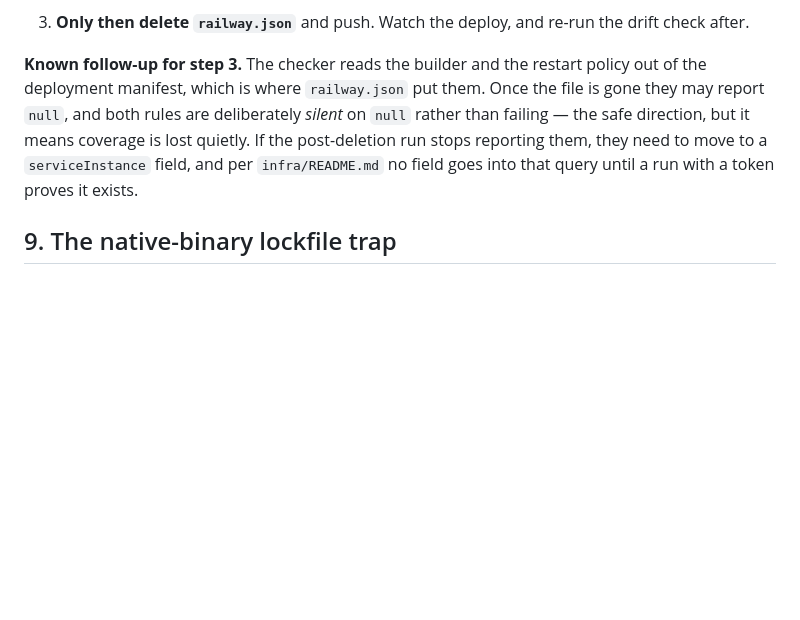
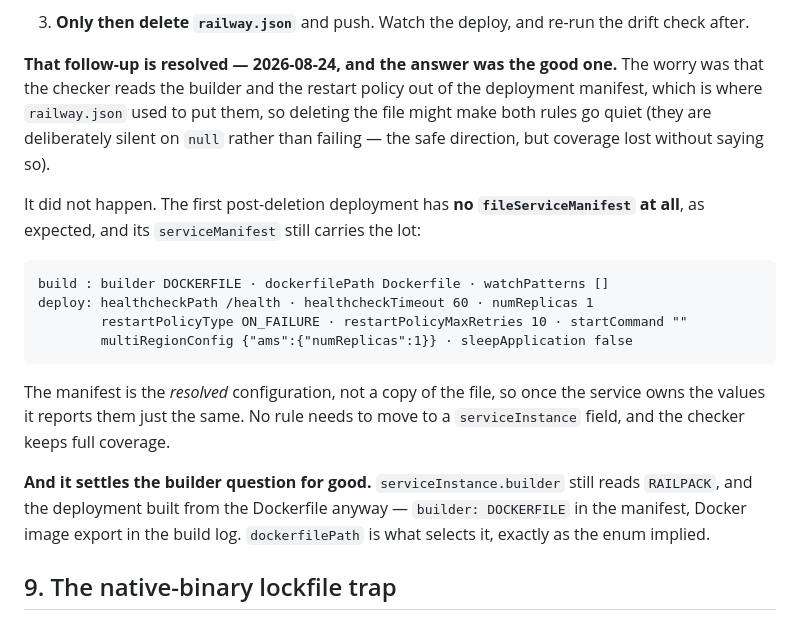
Before and after one commit to MisterShack/travel-app, a Markdown page: DEPLOY.md, the part around the change. GitHub-like rendering; blank space fills up the shorter version.

Commit message:
Verify the deploy, and close the follow-up the deletion was supposed to open
Deployment 3db88cbb, commit 4156dec, SUCCESS. Built from the Dockerfile with no
railway.json in the repo, which is the thing this whole sequence was betting on.

- Docker image export in the build log, and serviceManifest.build.builder is
  DOCKERFILE while serviceInstance.builder still reads RAILPACK. That settles
  the builder question: dockerfilePath selects the Dockerfile, the enum never
  did, and the correction two commits ago was right.
- Healthcheck succeeded against /health, 1/1, inside the retry window.
- entrypoint.sh ran — its three WARNING lines about the unset LITESTREAM_BUCKET
  are in the runtime log, followed by "Waypoint API listening". Gate 1's fix is
  still holding.
- Volume mounted at /data, 0.1 GB, unchanged.
- From outside: /health 200 with JSON, / 200, an SPA deep link 200 rather than
  401 JSON, and /api/auth/me 401 JSON rather than the app shell. Those last two
  are the pair that catches the /api mounting mistake.

The follow-up flagged in §8b is resolved, and in the good direction. The worry
was that the builder and restart policy rules read from the deployment
manifest, which is where railway.json used to put them, so deleting the file
might make both go quiet — they are silent on null rather than failing, so the
loss would not have announced itself. It did not happen: the new deployment has
no fileServiceManifest at all, and its serviceManifest still carries every
value. The manifest is the resolved configuration, not a copy of the file, so
once the service owns the values it reports them just the same. No rule moves,
and coverage is intact.

Ran the actual rules against the actual live values rather than reasoning about
it: no findings, no failures. Every rule in the checker is clean against
production for the first time — the start-command warning went with gate 1, and
both from-file-only warnings went with this change.

Co-Authored-By: Claude Opus 5 <noreply@anthropic.com>

````diff
--- a/DEPLOY.md
+++ b/DEPLOY.md
@@ -641,12 +641,29 @@ also on the service. It is a push, so it is David's call.
 
 3. **Only then delete `railway.json`** and push. Watch the deploy, and re-run the drift check after.
 
-**Known follow-up for step 3.** The checker reads the builder and the restart policy out of the
-deployment manifest, which is where `railway.json` put them. Once the file is gone they may report
-`null`, and both rules are deliberately *silent* on `null` rather than failing — the safe direction,
-but it means coverage is lost quietly. If the post-deletion run stops reporting them, they need to
-move to a `serviceInstance` field, and per `infra/README.md` no field goes into that query until a
-run with a token proves it exists.
+**That follow-up is resolved — 2026-08-24, and the answer was the good one.** The worry was that
+the checker reads the builder and the restart policy out of the deployment manifest, which is where
+`railway.json` used to put them, so deleting the file might make both rules go quiet (they are
+deliberately silent on `null` rather than failing — the safe direction, but coverage lost without
+saying so).
+
+It did not happen. The first post-deletion deployment has **no `fileServiceManifest` at all**, as
+expected, and its `serviceManifest` still carries the lot:
+
+```
+build : builder DOCKERFILE · dockerfilePath Dockerfile · watchPatterns []
+deploy: healthcheckPath /health · healthcheckTimeout 60 · numReplicas 1
+        restartPolicyType ON_FAILURE · restartPolicyMaxRetries 10 · startCommand ""
+        multiRegionConfig {"ams":{"numReplicas":1}} · sleepApplication false
+```
+
+The manifest is the *resolved* configuration, not a copy of the file, so once the service owns the
+values it reports them just the same. No rule needs to move to a `serviceInstance` field, and the
+checker keeps full coverage.
+
+**And it settles the builder question for good.** `serviceInstance.builder` still reads `RAILPACK`,
+and the deployment built from the Dockerfile anyway — `builder: DOCKERFILE` in the manifest, Docker
+image export in the build log. `dockerfilePath` is what selects it, exactly as the enum implied.
 
 ## 9. The native-binary lockfile trap
 
````
